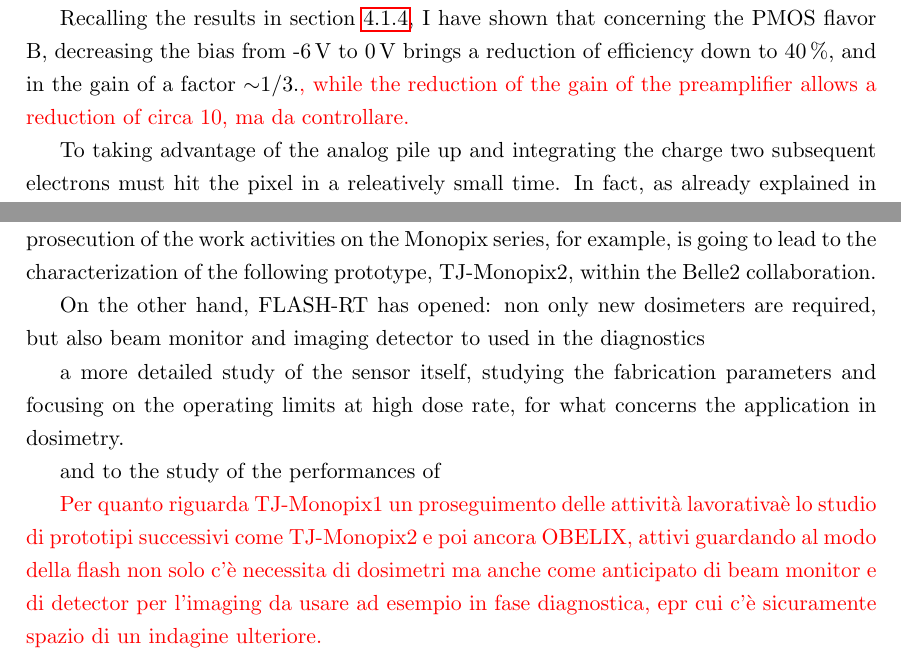
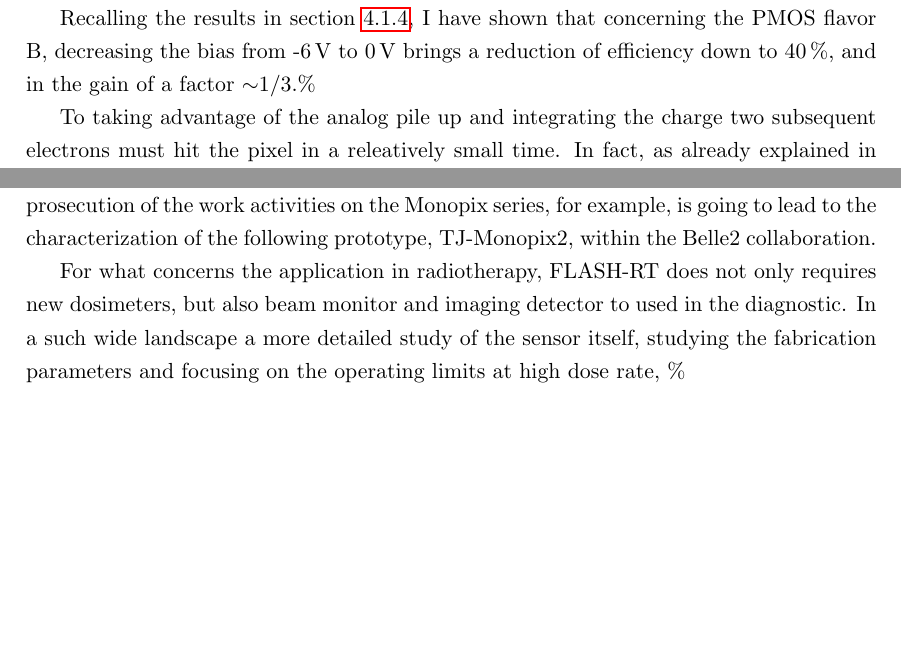
Before and after one commit to eleravera/Tesi, a LaTeX thesis (Tesi_Ravera.tex, which reads tex/conclusion.tex): two parts of pages 80 and 86 of 89, joined at a grey line, cut so that both start at the same text, the shorter picture padded with empty space. Compiled offline with pdfLaTeX; a LaTeX package or settings file that is missing is left out.

Commit message:
final0.0

```diff
--- a/Tesi_Ravera.tex
+++ b/Tesi_Ravera.tex
@@ -38,8 +38,8 @@
 \renewcommand*\contentsname{Summary}
 \renewcommand{\baselinestretch}{1.22}
 
-
-\newcommand{\red}[1]{\textcolor{red}{#1}}
+%\textcolor{red}{#1}
+\newcommand{\red}[1]{\%}
 \begin{document}
 \pagestyle{fancy}
 \renewcommand{\chaptermark}[1]{\markboth{#1}{#1}}
--- a/tex/conclusion.tex
+++ b/tex/conclusion.tex
@@ -17,14 +17,4 @@ Regarding the ARCADIA-MD1 prototype the very preliminary results have shown that
 The R$\&$D of monolithic active devices is and important and active sector since they represent a low-cost and versatile technology, with possible future applications in many field and, as stated several times, they will possible open new scenarios particle detectors both in accelerator experiments and in medical physics.
 The future perspective is now the development of bigger and faster devices for what concerns the HEP experiments; a prosecution of the work activities on the Monopix series, for example, is going to lead to the characterization of the following prototype, TJ-Monopix2, within the Belle2 collaboration.
 
-On the other hand, FLASH-RT has opened: non only new dosimeters are required, but also beam monitor and imaging detector to used in the diagnostics
-
-
-a more detailed study of the sensor itself, studying the fabrication parameters and focusing on the operating limits at high dose rate, for what concerns the application in dosimetry.
-
-
-
-and to the study of the performances of
-
-\red{Per quanto riguarda TJ-Monopix1 un proseguimento delle attività lavorativaè lo studio di prototipi successivi come TJ-Monopix2 e poi ancora OBELIX, attivi}
-\red{guardando al modo della flash non solo c'è necessita di dosimetri ma anche come anticipato di beam monitor e di detector per l'imaging da usare ad esempio in fase diagnostica, epr cui c'è sicuramente spazio di un indagine ulteriore. }
+For what concerns the application in radiotherapy, FLASH-RT does not only requires new dosimeters, but also beam monitor and imaging detector to used in the diagnostic. In a such wide landscape a more detailed study of the sensor itself, studying the fabrication parameters and focusing on the operating limits at high dose rate, \red{?}
```
Also changed, not shown: tex/Monopix1.tex (+3 -2 lines).
